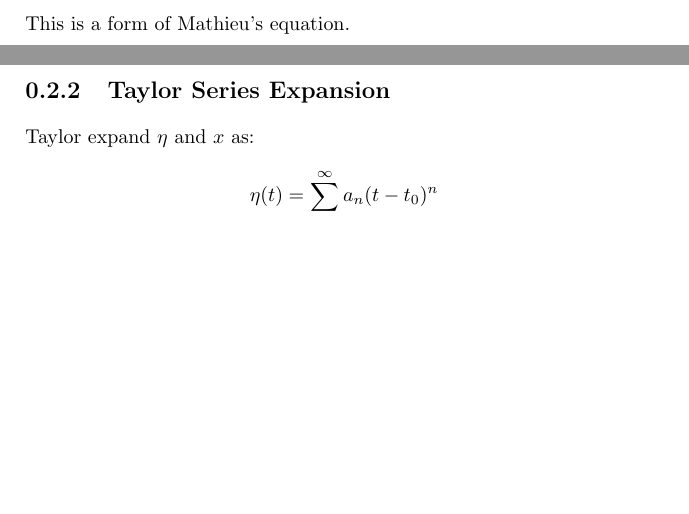
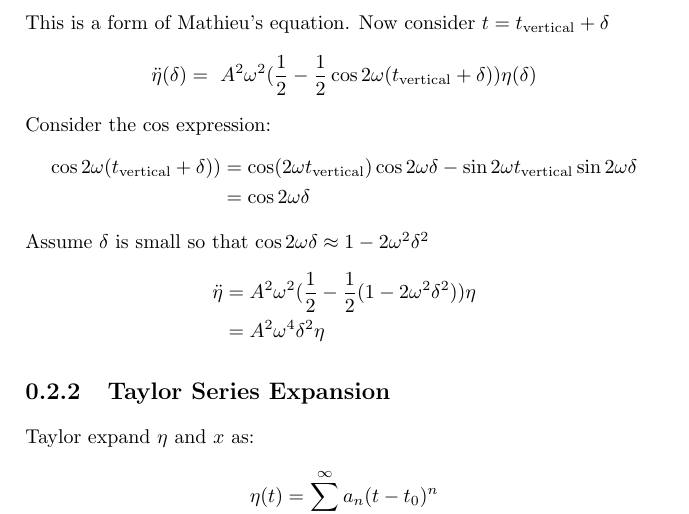
Before and after one commit to anthonysteel/physics, a LaTeX document (morin_cm/8_angular_momentum_pt1/chapter8.tex): two parts of pages 4 and 5 of 5 before the commit and part of page 5 of 5 after it, the two joined at a grey line, cut so that both start at the same text, the shorter picture padded with empty space. The pictures show the PDF file morin_cm/8_angular_momentum_pt1/chapter8.pdf that the author committed with the source.

Commit message:
Delete previous intermediary files

```diff
--- a/morin_cm/8_angular_momentum_pt1/chapter8.tex
+++ b/morin_cm/8_angular_momentum_pt1/chapter8.tex
@@ -185,5 +185,6 @@ rewrite as:
 \[
   \ddot{\eta} = \ A^2 \omega^2 (\frac{1}{2} - \frac{1}{2} \cos 2\omega t) \eta
 \]
-This is a form of Mathieu's equation.
-
+This is a form of Mathieu's equation. Now consider $t = t_\text{vertical} + \delta$
+\[
+  \ddot{\eta}(\delta) = \ A^2 \omega^2 (\frac{1}{2} - \frac{1}{2} \cos 2\omega(t_\text{vertical} + \delta))\eta(\delta)
@@ -190,3 +196,13 @@ This is a form of Mathieu's equation.
+                                          &= \cos 2 \omega \delta
+\end{align}
+\]
+Assume $\delta$ is small so that $\cos 2\omega \delta \approx 1 - 2\omega^2 \delta^2$
+\[
+\begin{align}
+  \ddot{\eta} &= A^2 \omega^2 (\frac{1}{2} - \frac{1}{2} (1 - 2\omega^2 \delta^2)) \eta \\
+              &= A^2 \omega^4 \delta^2 \eta
+\end{align}
+\]
 \subsection{Taylor Series Expansion}
 Taylor expand $\eta$ and $x$ as:
 \[
```
Also changed, not shown: morin_cm/8_angular_momentum_pt1/chapter8.pdf, morin_cm/8_angular_momentum_pt1/chapter8.tex (5 more changed lines), 11 other files.
